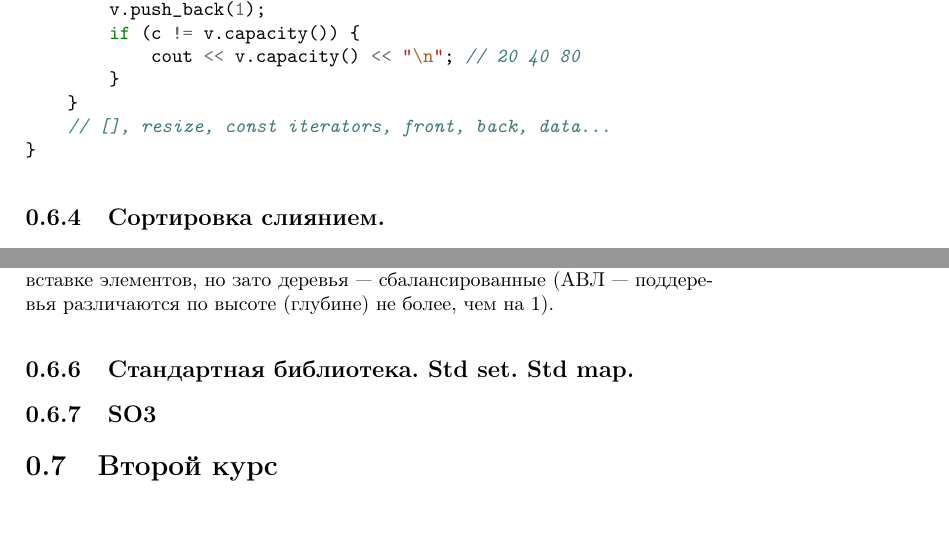
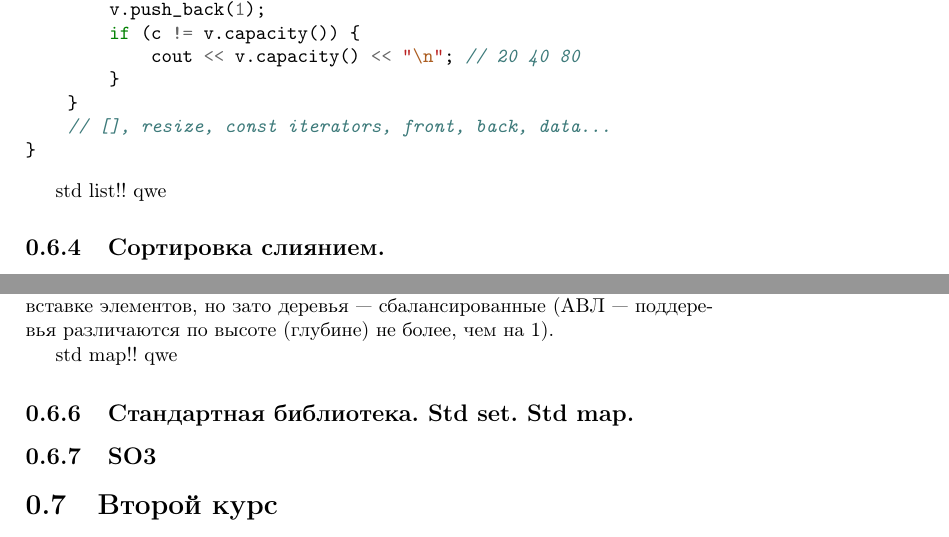
Before and after one commit to EvgenyNerush/programming_physics, a LaTeX book (lectures.tex): two parts of pages 43 and 47 of 91, joined at a grey line, cut so that both start at the same text. Compiled offline with pdfLaTeX.

Commit message:
minor comments

```diff
--- a/lectures.tex
+++ b/lectures.tex
@@ -1790,6 +1790,7 @@ int main() {
 }
 \end{minted}
 
+std list!! qwe
 
 \subsection{Сортировка слиянием.}
 
@@ -1949,6 +1950,7 @@ $O(log n)$, в худшем случае --- $O(n)$, но маловероятн
 дополнительные операции при вставке элементов, но зато деревья --- сбалансированные (АВЛ ---
 поддеревья различаются по высоте (глубине) не более, чем на 1).
 
+std map!! qwe
 
 \subsection{Стандартная библиотека. Std set. Std map.}
 
```
Also changed, not shown: lectures.tex (2 more changed lines).
